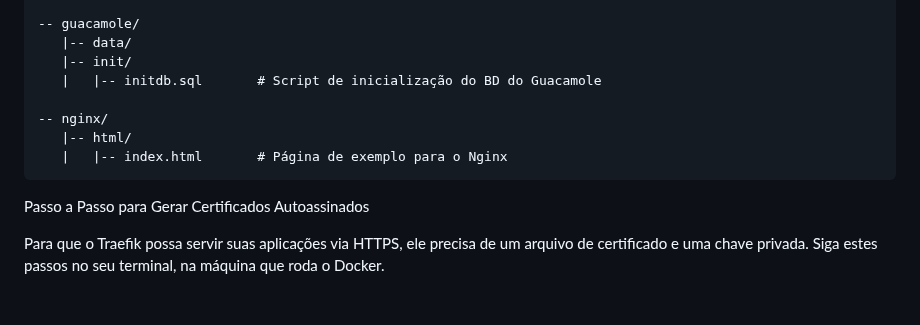
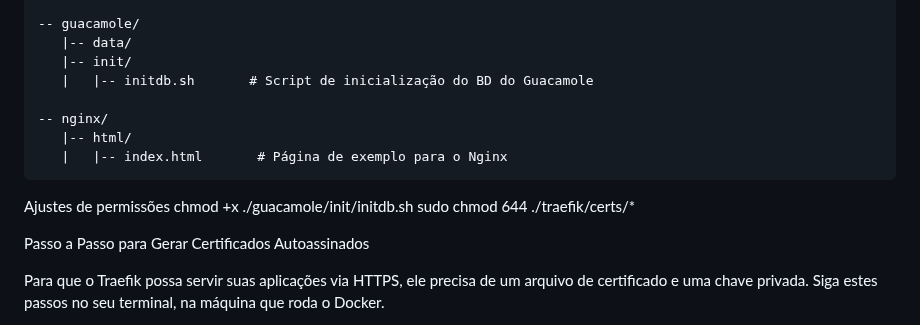
Before and after one commit to iacpucpr/iac-zero-trust-labs, a Markdown page: lab_authentik/README.md, the part around the change. GitHub-like rendering; blank space fills up the shorter version.

Commit message:
Update README.md
ajustes de permissoes

```diff
--- a/lab_authentik/README.md
+++ b/lab_authentik/README.md
@@ -41,11 +41,15 @@ Para uma melhor organização, recomendo a seguinte estrutura de arquivos. Crie
     -- guacamole/
        |-- data/
        |-- init/
-       |   |-- initdb.sql       # Script de inicialização do BD do Guacamole
+       |   |-- initdb.sh       # Script de inicialização do BD do Guacamole
 
     -- nginx/
        |-- html/
        |   |-- index.html       # Página de exemplo para o Nginx
+
+Ajustes de permissões
+        chmod +x ./guacamole/init/initdb.sh
+        sudo chmod 644 ./traefik/certs/*
 
 Passo a Passo para Gerar Certificados Autoassinados
 
```
